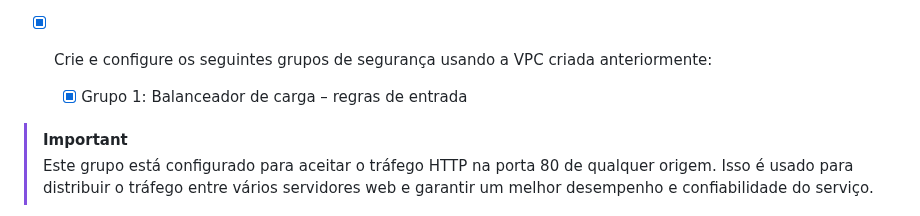
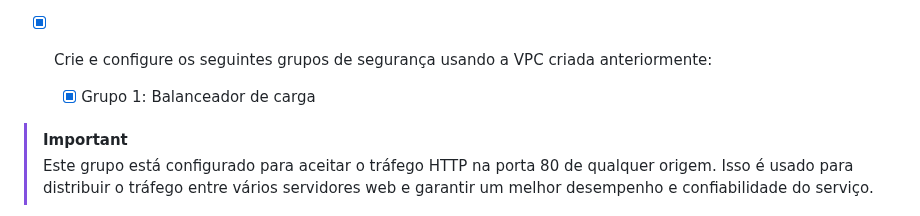
Before and after one commit to HectorCardoso53/Atividade-AWS-DOCKER, a Markdown page: README.md, the part around the change. GitHub-like rendering.

```diff
--- a/README.md
+++ b/README.md
@@ -75,7 +75,7 @@
 
 - [x] Crie e configure os seguintes grupos de segurança usando a VPC criada anteriormente:
 
-   - [x]  Grupo 1: Balanceador de carga – regras de entrada
+   - [x]  Grupo 1: Balanceador de carga
 
 > [!IMPORTANT]
 > Este grupo está configurado para aceitar o tráfego HTTP na porta 80 de qualquer origem. Isso é usado para distribuir o tráfego entre vários servidores web e garantir um melhor desempenho e confiabilidade do serviço.
```
